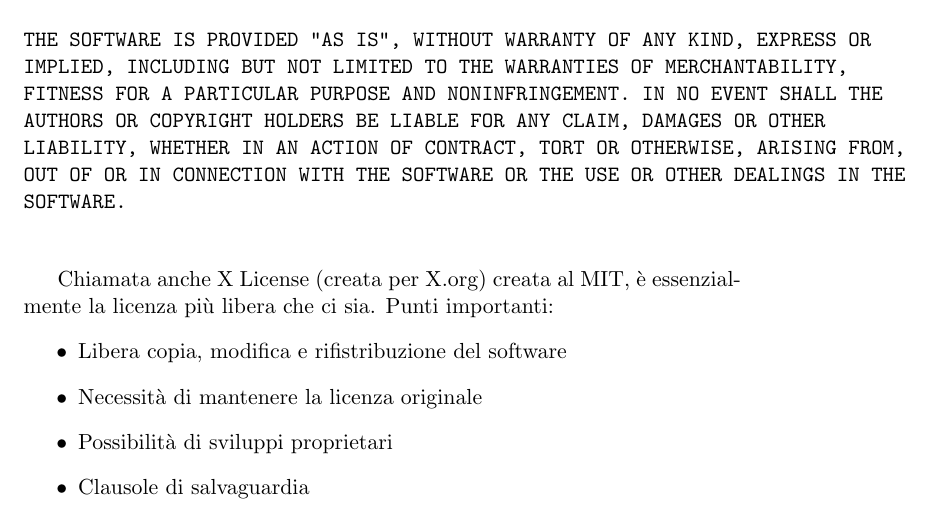
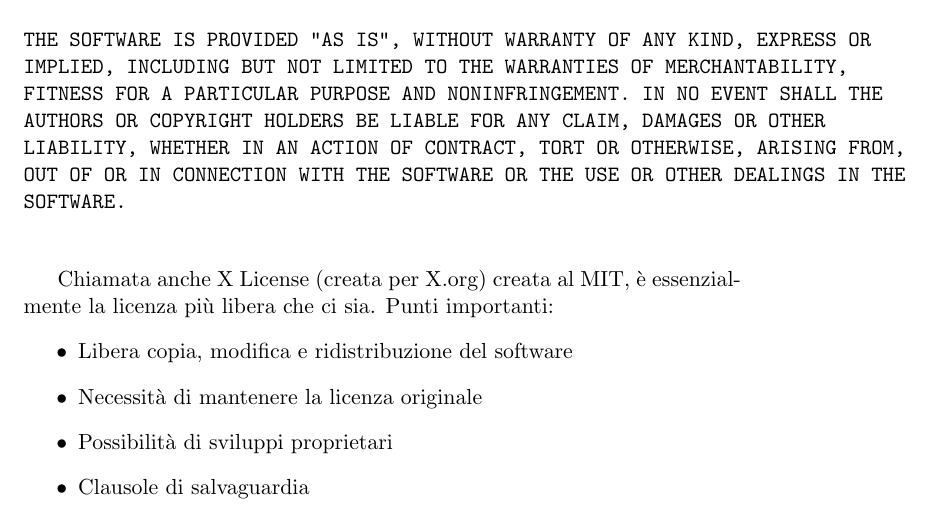
Before and after one commit to Polpetta/TOSNotes, a LaTeX document (main.tex, which reads res/fLessons/27-10-15.tex): part of page 20 of 72, cut so that both start at the same text. Compiled offline with pdfLaTeX.

Commit message:
Corrected Typo

```diff
--- a/res/fLessons/27-10-15.tex
+++ b/res/fLessons/27-10-15.tex
@@ -57,7 +57,7 @@
 Chiamata anche X License (creata per X.org) creata al MIT, \`e essenzialmente la licenza pi\`u libera che ci sia.
 Punti importanti:
 \begin{itemize}
-\item Libera copia, modifica e rifistribuzione del software
+\item Libera copia, modifica e ridistribuzione del software
 \item Necessit\`a di mantenere la licenza originale
 \item Possibilit\`a di sviluppi proprietari
 \item Clausole di salvaguardia
```
